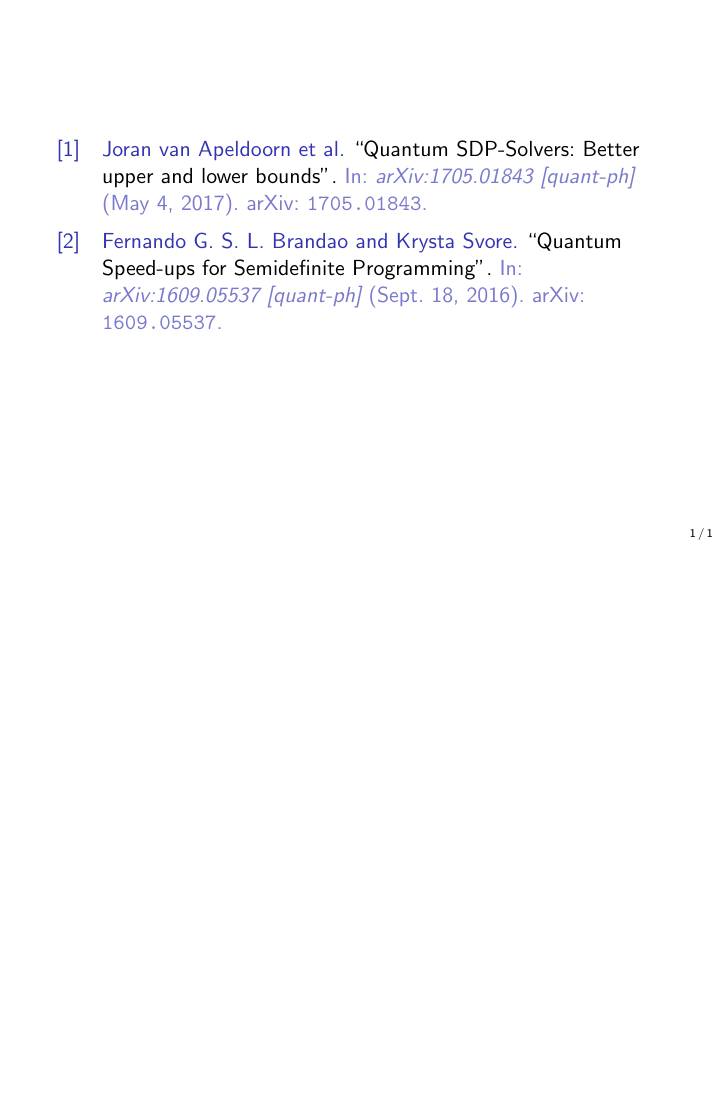
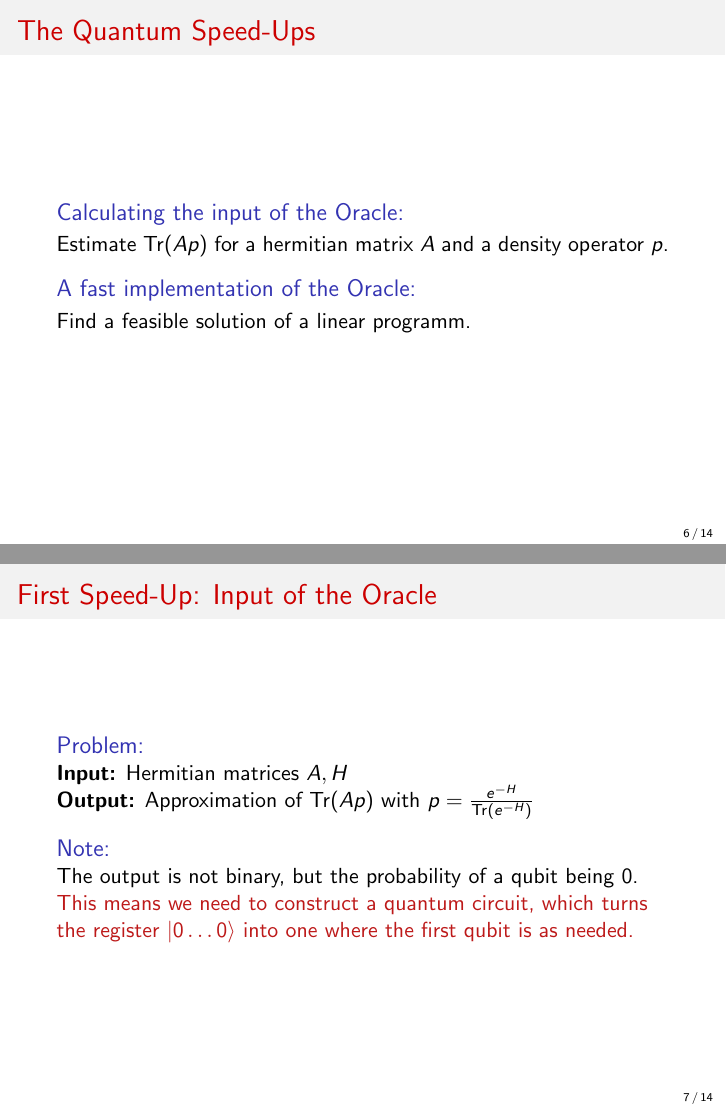
Before and after one commit to mjunk1/QuantumSDP, LaTeX slides (talk/talk.tex, which reads talk/chapters/chapter03.tex, talk/talk-config.tex): page 6 of 6 before the commit and pages 6 and 7 of 15 after it, the two joined at a grey line, the shorter picture padded with empty space. Compiled offline with pdfLaTeX; a LaTeX package or settings file that is missing is left out.

Commit message:
Starting my part
Mostly empty frames so far

Added the package braket for \bra{}, \ket{}, \braket{}

```diff
--- /dev/null
+++ b/talk/chapters/chapter03.tex
@@ -0,0 +1,34 @@
+% ************************************
+\section{Quantum Speed-Ups}
+% ************************************
+
+
+\begin{frame}{The Quantum Speed-Ups}
+ \begin{block}{Calculating the input of the Oracle:}
+  Estimate $\Tr(Ap)$ for a hermitian matrix $A$ and a density operator $p$.
+ \end{block}
+
+ \begin{block}{A fast implementation of the Oracle:}
+  Find a feasible solution of a linear programm.
+ \end{block}
+\end{frame}
+
+\subsection{The input of the Oracle:}
+
+\begin{frame}{First Speed-Up: Input of the Oracle}
+ \begin{block}{Problem:}
+  \textbf{Input:} Hermitian matrices $A,H$ \\
+  \textbf{Output:} Approximation of $\Tr(Ap)$ with $p=\frac{e^{-H}}{\Tr(e^{-H})}$
+ \end{block}
+
+ \begin{block}{Note:}
+  The output is not binary, but the probability of a qubit being $0$.\\
+  \alert{This means we need to construct a quantum circuit, which turns the register $\ket{0\ldots 0}$ into one where the first qubit is as needed.}
+ \end{block}
+\end{frame}
+
+\begin{frame}{The input of the Oracle: LP}
+
+\end{frame}
+
+\begin{frame}{The input of the Oracle: SDP}
--- a/talk/talk-config.tex
+++ b/talk/talk-config.tex
@@ -10,6 +10,7 @@
 \usepackage{graphicx}
 \usepackage{subfig}
 \usepackage{amsmath,amssymb}
+\usepackage{braket}
 \usepackage{hyperref}
 \usepackage{slashed}
 \usepackage{pifont}
```
Also changed, not shown: talk/talk.tex (+2 -0 lines), talk/chapters/chapter03.tex (31 more changed lines).
